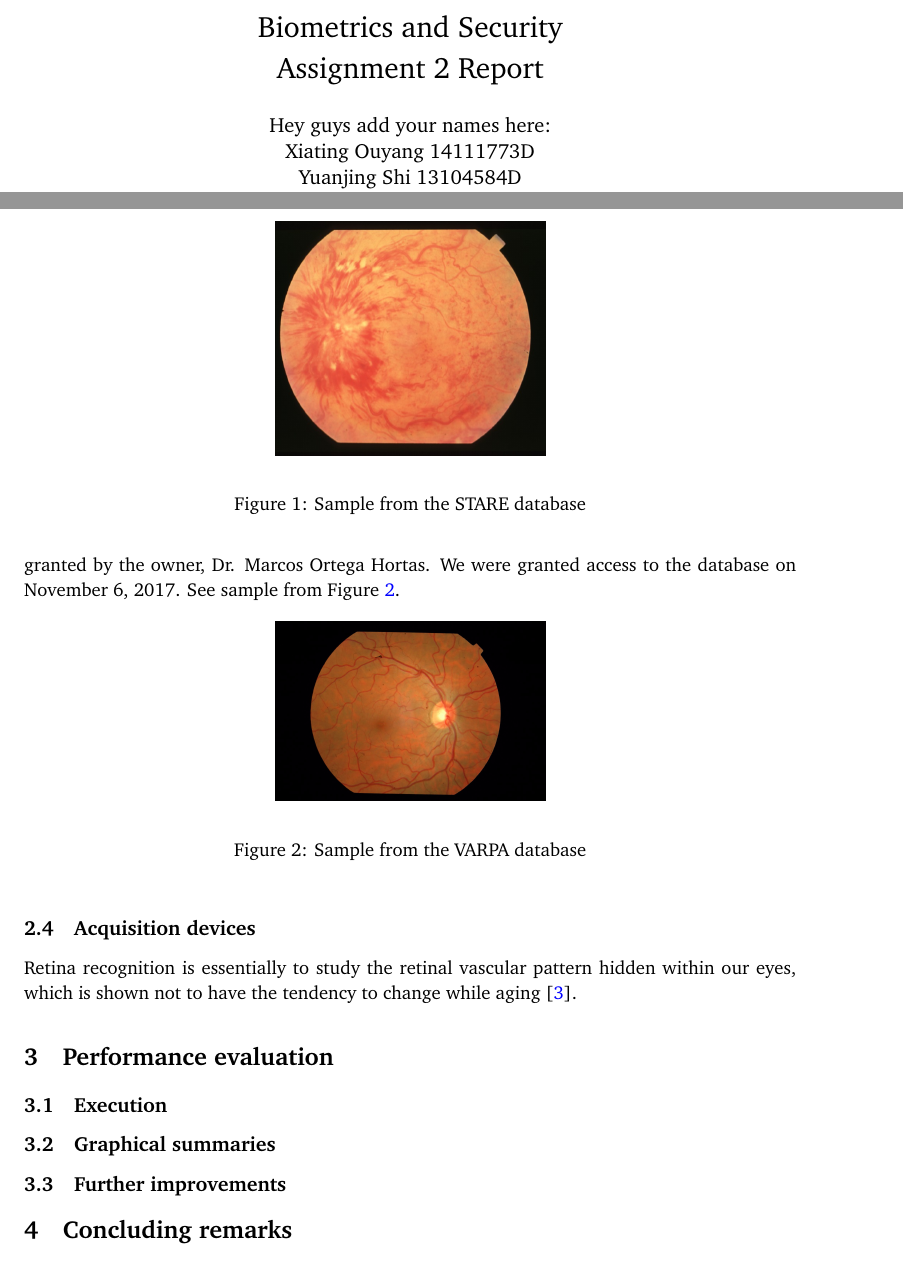
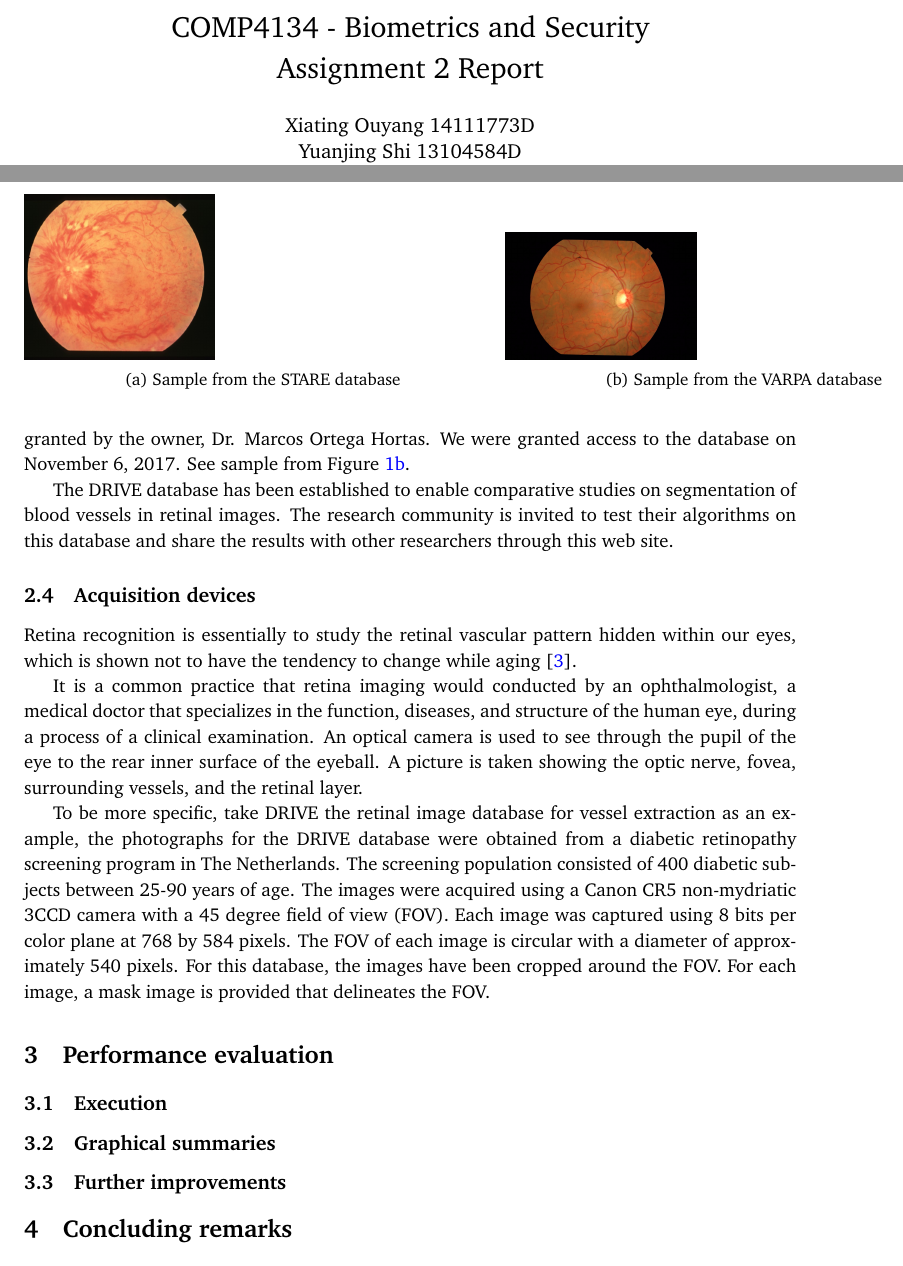
Before and after one commit to EvanZhuang/Retina-Identification, a LaTeX document (rpt/report.tex): two parts of pages 1 and 2 of 3, joined at a grey line, cut so that both start at the same text. Compiled offline with pdfLaTeX.

Commit message:
add DRIVE and acquisition devices

```diff
--- a/rpt/report.tex
+++ b/rpt/report.tex
@@ -6,7 +6,8 @@
 \usepackage{amsthm,amsmath,amssymb,upgreek,marvosym}
 \usepackage{makeidx}  % allows for indexgeneration
 \usepackage{paralist}
-\usepackage{subfig}
+\usepackage{subcaption}
+\usepackage{caption}
 \usepackage{tabularx}
 \usepackage[usenames,dvipsnames]{color}
 \usepackage[pdftex,breaklinks,colorlinks,
@@ -31,8 +32,8 @@
 \newcommand{\opt}[2]{\ensuremath{{\mathtt{#1}(#2)}}}
 \newcommand{\comment}[1]{\`$\setminus\!\!\setminus${\em #1}}
 
-\title{\vspace{-2cm}Biometrics and Security \\ Assignment 2 Report}
-\author{Hey guys add your names here: \\
+\title{\vspace{-2cm}COMP4134 - Biometrics and Security \\ Assignment 2 Report}
+\author{
 	Xiating Ouyang 14111773D \\
 	Yuanjing Shi 13104584D \\
 	Fengming Liu 15104126D \\
@@ -59,28 +60,29 @@ Retina recognition can be used as a biometric feature to ensure the security of
 \subsection{Database availability}
 
 The STARE (STructured Analysys of the Retina) Project started in 1975, aiming at developing a facilitating tool for ophthalmologists to automatically diagnose diseases. There are around 400 raw images available at http://cecas.clemson.edu/$\sim$ahoover/stare/, with the limitation that no clear label of identity is provided. See sample from Figure \ref{fig1}.
+\begin{figure}
+	\begin{subfigure}{0.4\textheight}
+		\includegraphics[width=0.4\linewidth]{im0019}
+		\caption{Sample from the STARE database}
+		\label{fig1}
+	\end{subfigure}
+    \begin{subfigure}{0.4\textheight}
+		\includegraphics[width=0.4\linewidth]{IM000003_17}
+		\caption{Sample from the VARPA database}
+		\label{fig2}
+	\end{subfigure}
 
-\begin{figure}[!ht]
-	\begin{center}
-		\includegraphics[width=.35\textwidth, height=.35\textheight,keepaspectratio]{im0019}
-	\end{center}
-	\caption{Sample from the STARE database}
-	\label{fig1}
-\end{figure}
+\end{figure}|
 
 The VARPA database is an open database storing 233 images from 139 individuals, and is accessible at http://www.varpa.es/research/biometrics.html\#databases. Full access has to be granted by the owner, Dr. Marcos Ortega Hortas. We were granted access to the database on November 6, 2017. See sample from Figure \ref{fig2}.
 
-\begin{figure}[!ht]
-	\begin{center}
-		\includegraphics[width=.35\textwidth, height=.35\textheight,keepaspectratio]{IM000003_17}
-	\end{center}
-	\caption{Sample from the VARPA database}
-	\label{fig2}
-\end{figure}
-
+The DRIVE database has been established to enable comparative studies on segmentation of blood vessels in retinal images. The research community is invited to test their algorithms on this database and share the results with other researchers through this web site.
 \subsection{Acquisition devices}
 Retina recognition is essentially to study the retinal vascular pattern hidden within our eyes, which is shown not to have the tendency to change while aging \cite{fatima2013feature}.
 
+It is a common practice that retina imaging would conducted by an ophthalmologist, a medical doctor that specializes in the function, diseases, and structure of the human eye, during a process of a clinical examination. An optical camera is used to see through the pupil of the eye to the rear inner surface of the eyeball. A picture is taken showing the optic nerve, fovea, surrounding vessels, and the retinal layer.
+
+To be more specific, take DRIVE the retinal image database for vessel extraction as an example, the photographs for the DRIVE database were obtained from a diabetic retinopathy screening program in The Netherlands. The screening population consisted of 400 diabetic subjects between 25-90 years of age. The images were acquired using a Canon CR5 non-mydriatic 3CCD camera with a 45 degree field of view (FOV). Each image was captured using 8 bits per color plane at 768 by 584 pixels. The FOV of each image is circular with a diameter of approximately 540 pixels. For this database, the images have been cropped around the FOV. For each image, a mask image is provided that delineates the FOV.
 
 
 \section{Performance evaluation}
```
Also changed, not shown: rpt/report.pdf, 3 other files.
